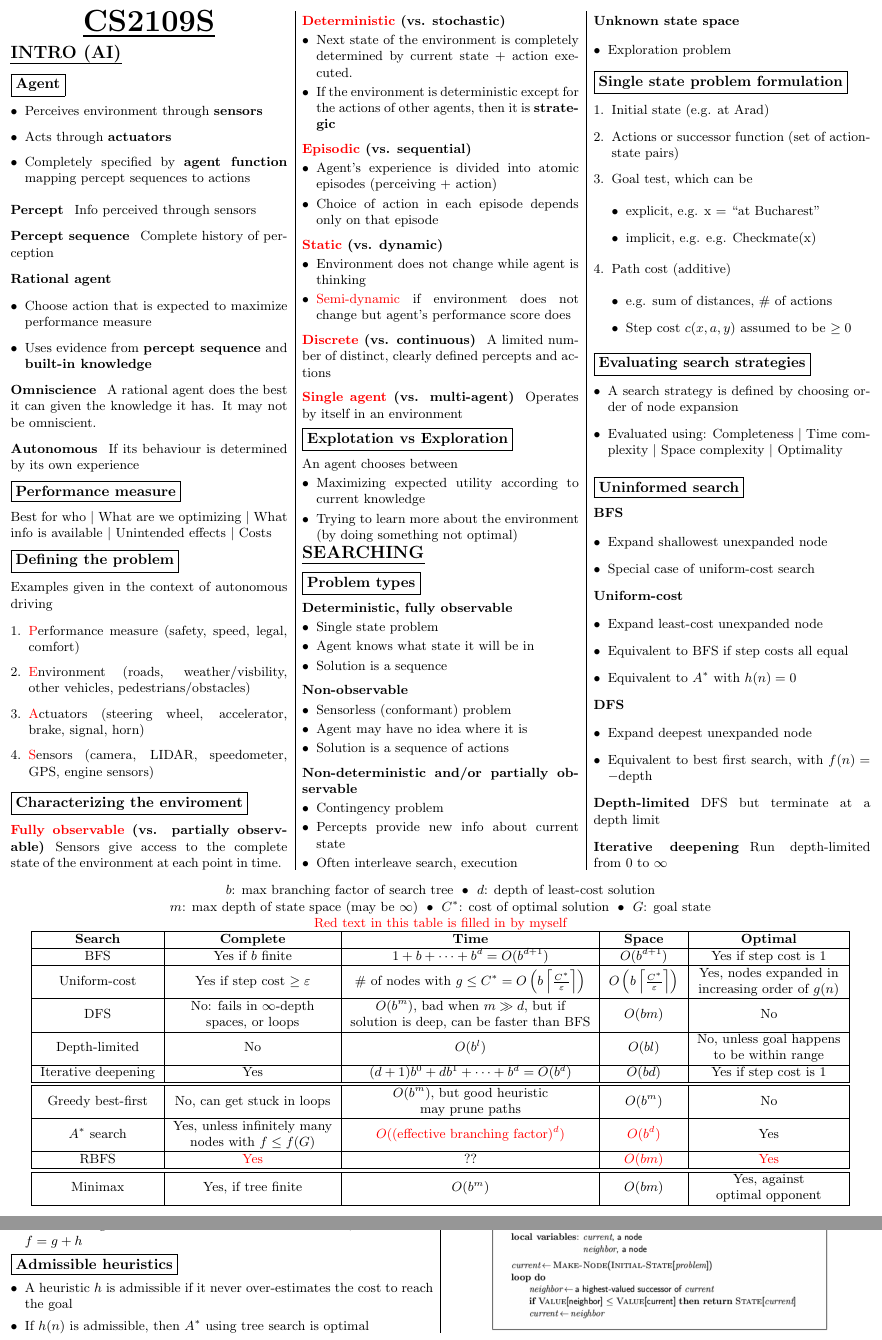
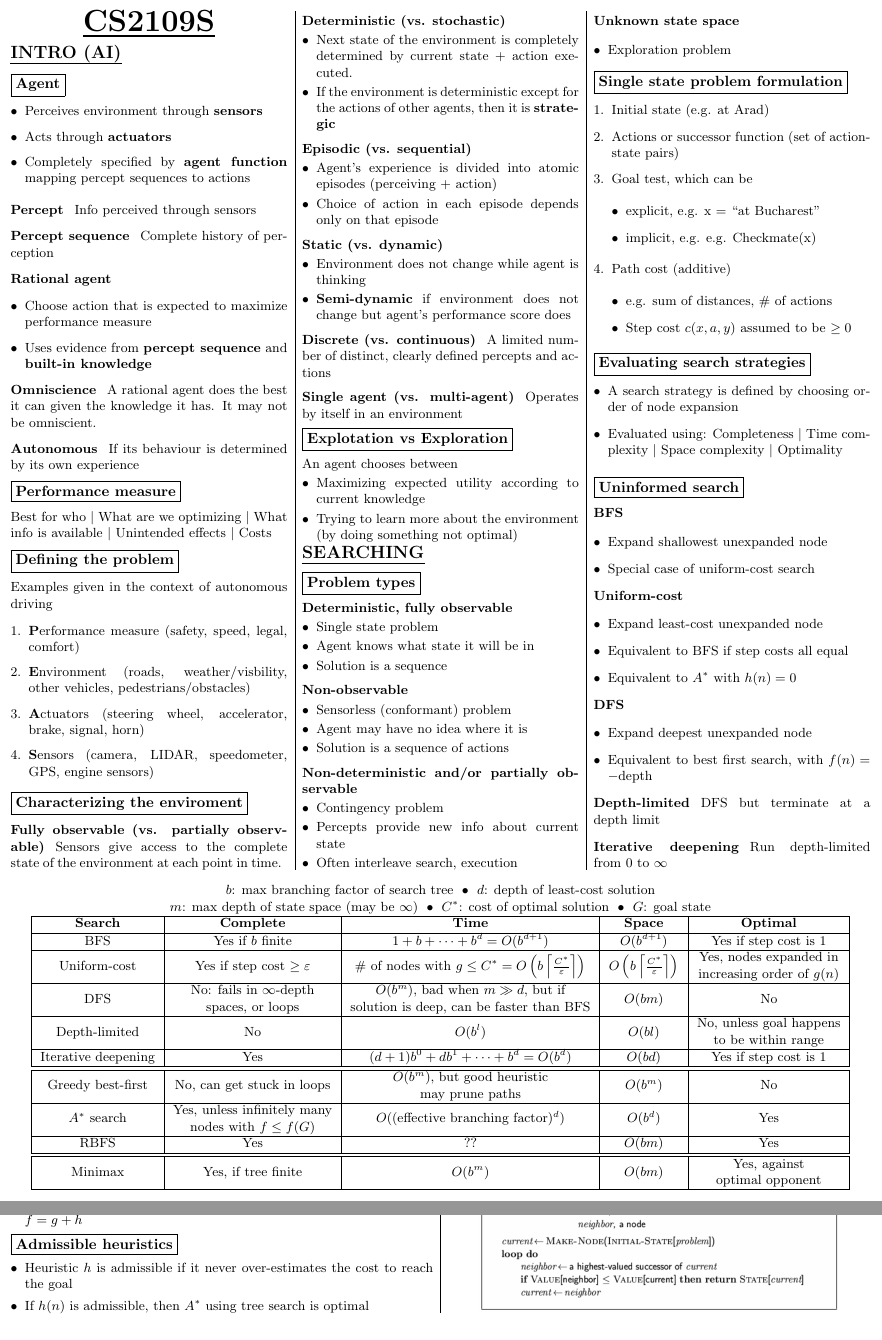
Before and after one commit to weiseng18/nus-cheatsheets, a LaTeX document (CS2109S/midterms/CS2109S-AY2223S1-Midterms.tex): two parts of pages 1 and 2 of 4, joined at a grey line, cut so that both start at the same text. Compiled offline with pdfLaTeX.

Commit message:
remove red text

```diff
--- a/CS2109S/midterms/CS2109S-AY2223S1-Midterms.tex
+++ b/CS2109S/midterms/CS2109S-AY2223S1-Midterms.tex
@@ -92,32 +92,32 @@
     \subsection*{Defining the problem} \noindent
       Examples given in the context of autonomous driving
       \begin{enumerate}[leftmargin=*]
-        \item \red{P}erformance measure (safety, speed, legal, comfort)
-        \item \red{E}nvironment (roads, weather/visbility, other vehicles, pedestrians/obstacles)
-        \item \red{A}ctuators (steering wheel, accelerator, brake, signal, horn)
-        \item \red{S}ensors (camera, LIDAR, speedometer, GPS, engine sensors)
+        \item \textbf{P}erformance measure (safety, speed, legal, comfort)
+        \item \textbf{E}nvironment (roads, weather/visbility, other vehicles, pedestrians/obstacles)
+        \item \textbf{A}ctuators (steering wheel, accelerator, brake, signal, horn)
+        \item \textbf{S}ensors (camera, LIDAR, speedometer, GPS, engine sensors)
       \end{enumerate}
     \subsection*{Characterizing the enviroment}
-      \paragraph{\red{Fully observable} (vs. partially observable)}
+      \paragraph{Fully observable (vs. partially observable)}
         Sensors give access to the complete state of the environment at each point in time.
-      \paragraph{\red{Deterministic} (vs. stochastic)}
+      \paragraph{Deterministic (vs. stochastic)}
         \begin{itemize}[leftmargin=*]
           \item Next state of the environment is completely determined by current state + action executed.
           \item If the environment is deterministic except for the actions of other agents, then it is \textbf{strategic}
         \end{itemize}
-      \paragraph{\red{Episodic} (vs. sequential)}
+      \paragraph{Episodic (vs. sequential)}
         \begin{itemize}[leftmargin=*]
           \item Agent's experience is divided into atomic episodes (perceiving + action)
           \item Choice of action in each episode depends only on that episode
         \end{itemize}
-      \paragraph{\red{Static} (vs. dynamic)}
+      \paragraph{Static (vs. dynamic)}
         \begin{itemize}[leftmargin=*]
           \item Environment does not change while agent is thinking
-          \item \red{Semi-dynamic} if environment does not change but agent's performance score does
+          \item \textbf{Semi-dynamic} if environment does not change but agent's performance score does
         \end{itemize}
-      \paragraph{\red{Discrete} (vs. continuous)}
+      \paragraph{Discrete (vs. continuous)}
         A limited number of distinct, clearly defined percepts and actions
-      \paragraph{\red{Single agent} (vs. multi-agent)}
+      \paragraph{Single agent (vs. multi-agent)}
         Operates by itself in an environment
     \subsection*{Explotation vs Exploration} \noindent
       An agent chooses between
@@ -202,8 +202,6 @@
   $m$: max depth of state space (may be $\infty$) $\;\bullet\;$
   $C^*$: cost of optimal solution $\;\bullet\;$
   $G$: goal state \\
-  \red{Red text in this table is filled in by myself}
-  \\
   \begin{tabular}{ |c|c|c|c|c| }
     \hline
     \textbf{Search} & \textbf{Complete} & \textbf{Time} & \textbf{Space} & \textbf{Optimal} \\ \hline
@@ -213,8 +211,8 @@
     Depth-limited & No & $O(b^l)$ & $O(bl)$ & \makecell{No, unless goal happens\\to be within range} \\ \hline
     Iterative deepening & Yes & $(d+1)b^0 + db^1 + \cdots + b^d = O(b^d)$ & $O(bd)$ & Yes if step cost is 1 \\ \hline \hline
     Greedy best-first & No, can get stuck in loops & \makecell{$O(b^m)$, but good heuristic\\may prune paths} & $O(b^m)$ & No \\ \hline
-    $A^*$ search & \makecell{Yes, unless infinitely many\\nodes with $f \leq f(G)$} & \red{$O((\text{effective branching factor})^d)$} & \red{$O(b^d)$} & Yes \\ \hline
-    RBFS & \red{Yes} & ?? & \red{$O(bm)$} & \red{Yes} \\ \hline \hline
+    $A^*$ search & \makecell{Yes, unless infinitely many\\nodes with $f \leq f(G)$} & $O((\text{effective branching factor})^d)$ & $O(b^d)$ & Yes \\ \hline
+    RBFS & Yes & ?? & $O(bm)$ & Yes \\ \hline \hline
     Minimax & Yes, if tree finite & $O(b^m)$ & $O(bm)$ & \makecell{Yes, against\\optimal opponent} \\ \hline
   \end{tabular}
 \end{center}
```
Also changed, not shown: CS2109S/midterms/CS2109S-AY2223S1-Midterms.tex (25 more changed lines).
